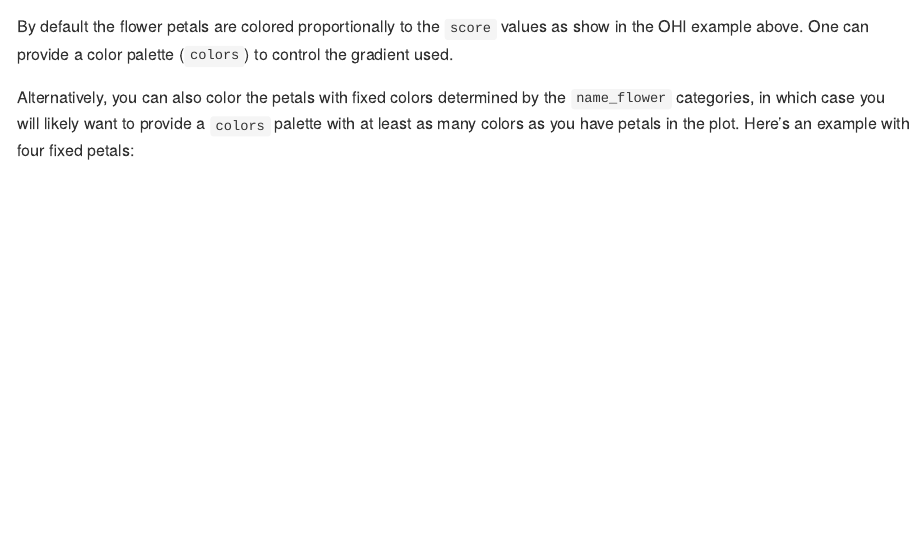
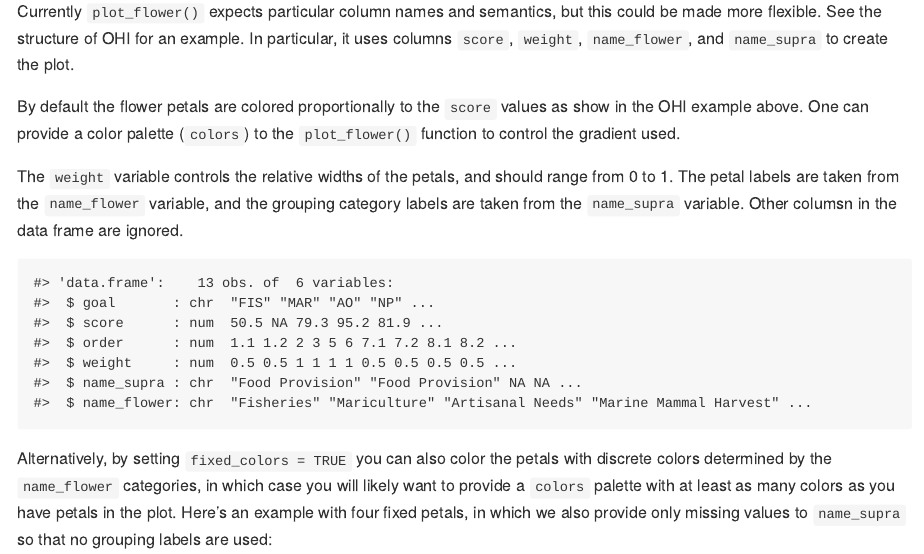
Before and after one commit to NCEAS/flowers, an R Markdown document (README.Rmd): the page in a window 1100 px wide, from 740 px down before the commit and from 450 px down after it. The pictures show the output file README.md that the author committed with the source, drawn offline in the style of GitHub; badge pictures from the web are left out.

Commit message:
Described new plot options in README.

````diff
--- a/README.Rmd
+++ b/README.Rmd
@@ -36,3 +36,14 @@ plot_flower(ohi, "OHI Example Flower")
 ```
 
 Currently `plot_flower()` expects particular column names and semantics, but
+this could be made more flexible.  See the structure of OHI for an example. In particular,
+it uses columns `score`, `weight`, `name_flower`, and `name_supra` to create the plot.
+
+By default the flower petals are colored proportionally to the `score` values as
+show in the OHI example above.  One can provide a color palette (`colors`) to the
+`plot_flower()` function to control the gradient used.
+
+The `weight` variable controls the relative widths of the petals, and should range
+from 0 to 1. The petal labels are taken from the `name_flower` variable, and the
+grouping category labels are taken from the `name_supra` variable. Other
+columsn in the data frame are ignored.
@@ -42,16 +52,14 @@ this could be made more flexible.  See the structure of OHI for an example.
 str(ohi)
 ```
 
-By default the flower petals are colored proportionally to the `score` values as
-show in the OHI example above.  One can provide a color palette (`colors`) to control
-the gradient used.
+Alternatively, by setting `fixed_colors = TRUE` you can also color the petals
+with discrete colors determined by the `name_flower` categories, in which case
+you will likely want to provide a `colors` palette with at least as many colors
+as you have petals in the plot. Here's an example with four fixed petals, in
+which we also provide only missing values to `name_supra` so that no grouping
+labels are used:
 
-Alternatively, you can also color the petals with fixed colors determined by the
-`name_flower` categories, in which case you will likely want to provide a `colors`
-palette with at least as many colors as you have petals in the plot. Here's an
-example with four fixed petals:
-
-```{r}
+```{r fair_plot, message=FALSE, warning=FALSE, fig.width=8, fig.height=8, out.width="70%"}
     library(dplyr)
     df <- data.frame(order = c(1, 4, 3, 2),
                         score = c(90, 80, 70, 60),
````
Also changed, not shown: README.md, README.Rmd (3 more changed lines), 1 other file.
